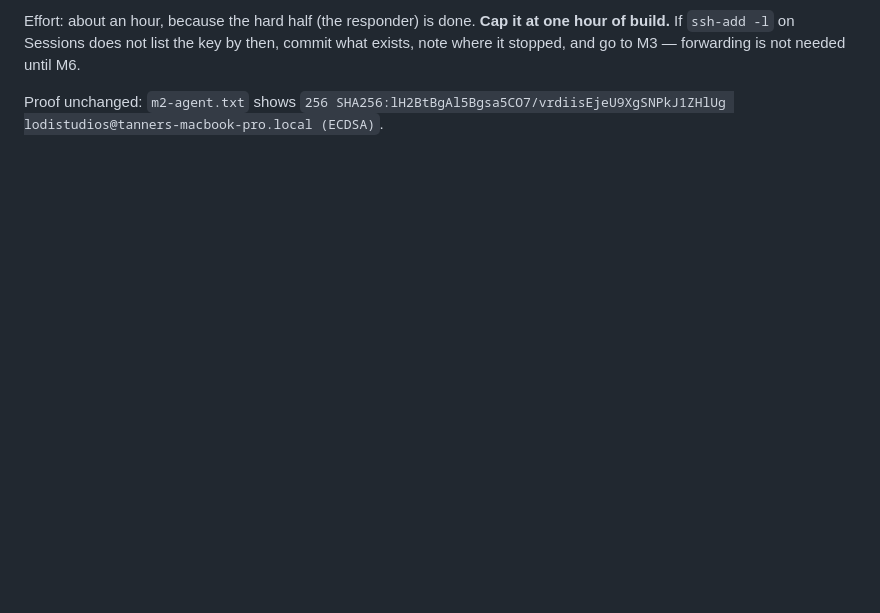
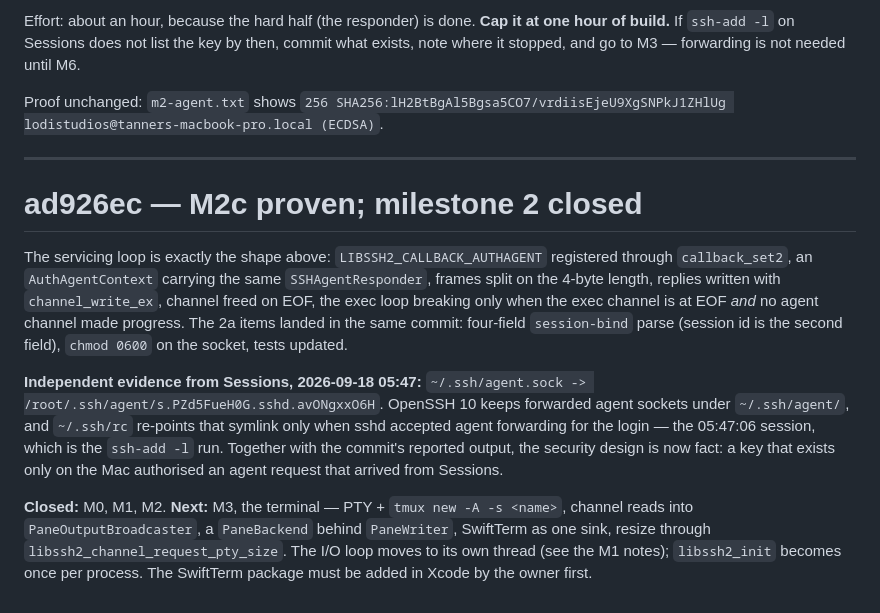
Before and after one commit to GalacticConquestRulez/lodistudios, a Markdown page: docs/reviews/2026-09-18-transport-m2.md, the part around the change. GitHub-like rendering; blank space fills up the shorter version.

Commit message:
M2 closed: forwarding proven from both ends
Co-Authored-By: Claude Fable 5.1 <noreply@anthropic.com>
Claude-Session: https://claude.ai/code/session_01JVsPD8bdw7YSuGMgqBegq5

```diff
--- a/docs/reviews/2026-09-18-transport-m2.md
+++ b/docs/reviews/2026-09-18-transport-m2.md
@@ -82,3 +82,27 @@ where it stopped, and go to M3 — forwarding is not needed until M6.
 
 Proof unchanged: `m2-agent.txt` shows `256 SHA256:lH2BtBgAl5Bgsa5CO7/vrdiisEjeU9XgSNPkJ1ZHlUg
 lodistudios@tanners-macbook-pro.local (ECDSA)`.
+
+---
+
+# ad926ec — M2c proven; milestone 2 closed
+
+The servicing loop is exactly the shape above: `LIBSSH2_CALLBACK_AUTHAGENT` registered through
+`callback_set2`, an `AuthAgentContext` carrying the same `SSHAgentResponder`, frames split on
+the 4-byte length, replies written with `channel_write_ex`, channel freed on EOF, the exec loop
+breaking only when the exec channel is at EOF *and* no agent channel made progress. The 2a
+items landed in the same commit: four-field `session-bind` parse (session id is the second
+field), `chmod 0600` on the socket, tests updated.
+
+**Independent evidence from Sessions, 2026-09-18 05:47:** `~/.ssh/agent.sock ->
+/root/.ssh/agent/s.PZd5FueH0G.sshd.avONgxxO6H`. OpenSSH 10 keeps forwarded agent sockets under
+`~/.ssh/agent/`, and `~/.ssh/rc` re-points that symlink only when sshd accepted agent forwarding
+for the login — the 05:47:06 session, which is the `ssh-add -l` run. Together with the commit's
+reported output, the security design is now fact: a key that exists only on the Mac authorised
+an agent request that arrived from Sessions.
+
+**Closed:** M0, M1, M2. **Next:** M3, the terminal — PTY + `tmux new -A -s <name>`, channel
+reads into `PaneOutputBroadcaster`, a `PaneBackend` behind `PaneWriter`, SwiftTerm as one sink,
+resize through `libssh2_channel_request_pty_size`. The I/O loop moves to its own thread (see
+the M1 notes); `libssh2_init` becomes once per process. The SwiftTerm package must be added in
+Xcode by the owner first.
```
